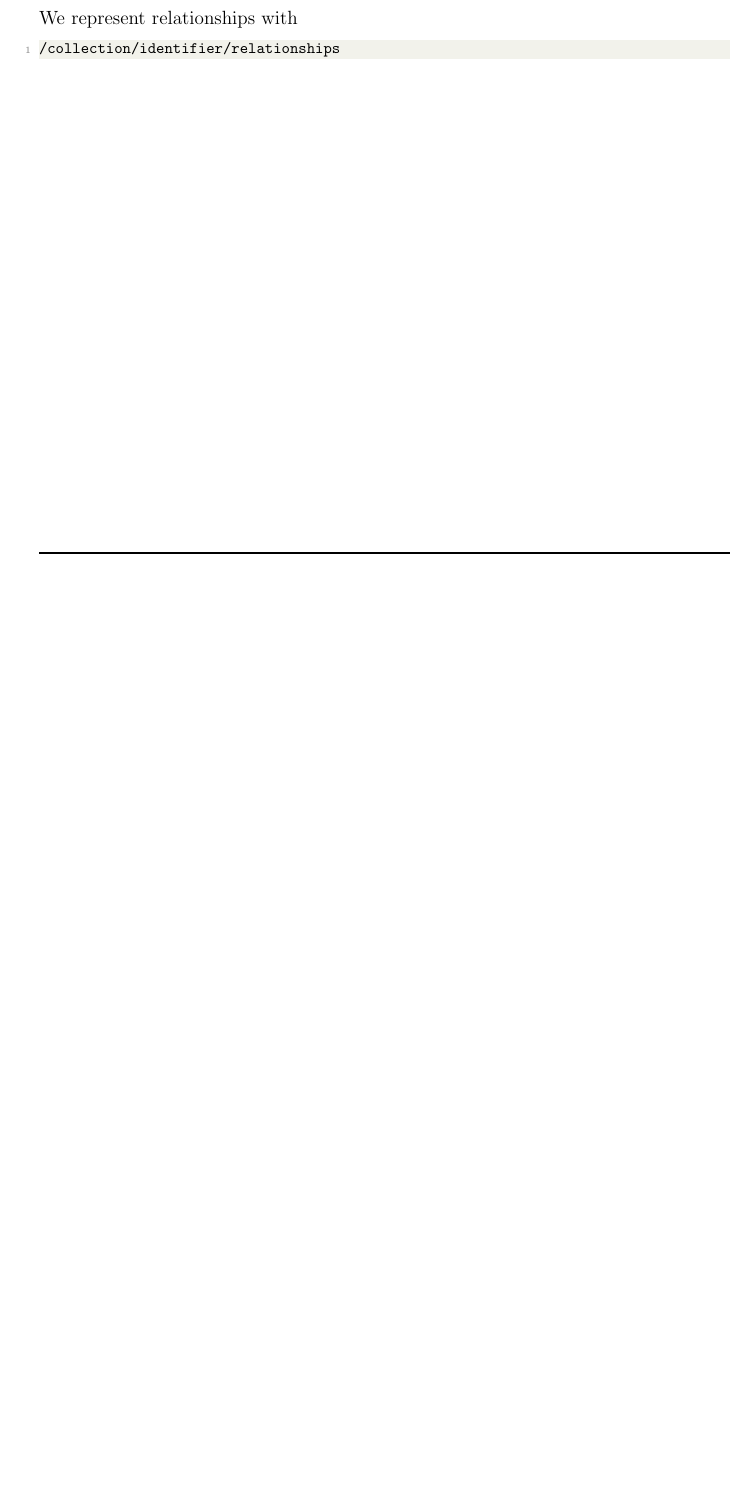
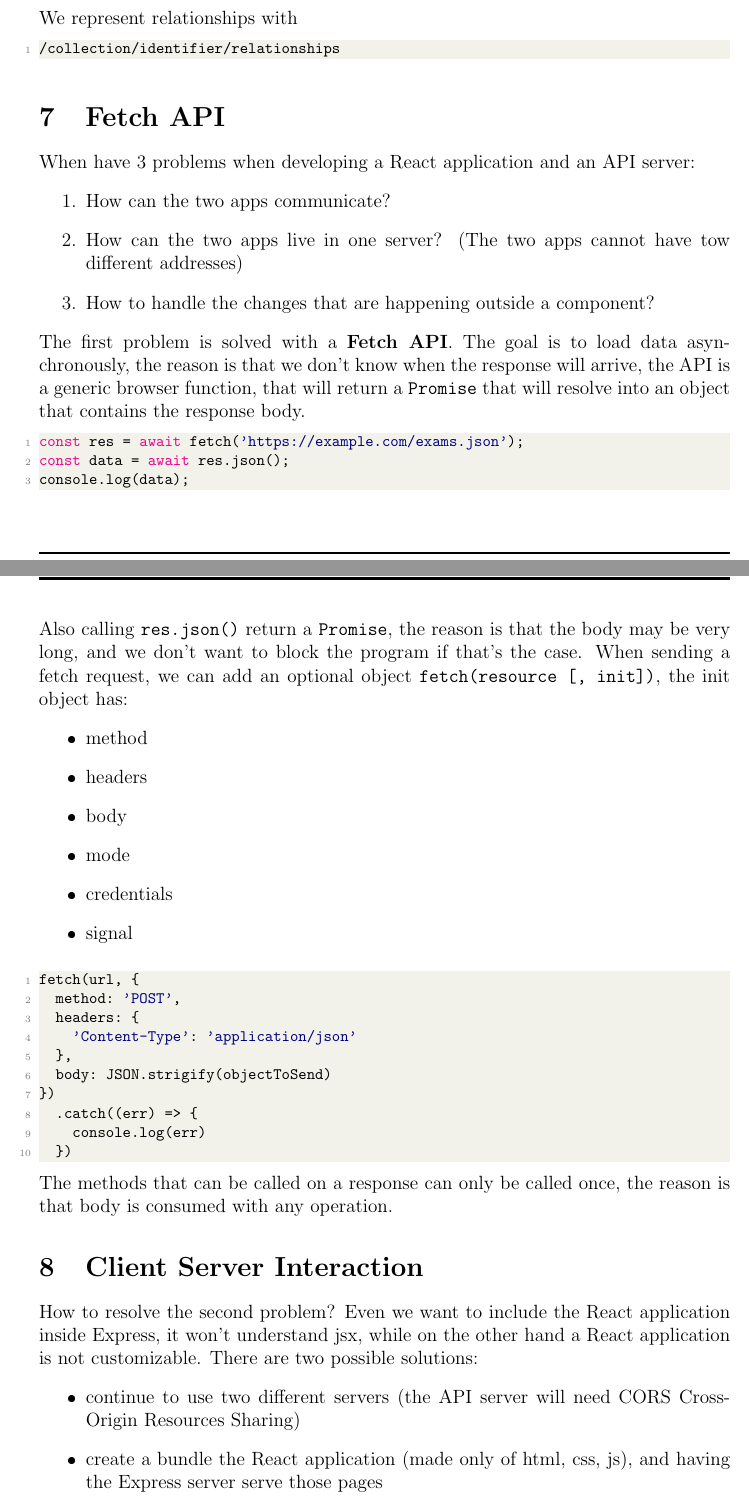
Before and after one commit to Brendon-Mendicino/appunti, a LaTeX document (webapp/appunti_webapp.tex): part of page 19 of 19 before the commit and two parts of pages 19 and 20 of 21 after it, the two joined at a grey line, cut so that both start at the same text, the shorter picture padded with empty space. The pictures show the PDF file webapp/appunti_webapp.pdf that the author committed with the source.

Commit message:
mar 16 mag 2023, 16:57:50, CEST

```diff
--- a/webapp/appunti_webapp.tex
+++ b/webapp/appunti_webapp.tex
@@ -671,3 +671,21 @@ We represent relationships with
 
 
 
+\section{Fetch API}
+When have 3 problems when developing a React application and an API server:
+\begin{enumerate}
+  \item How can the two apps communicate?
+  \item How can the two apps live in one server? (The two apps cannot have tow different addresses)
+  \item How to handle the changes that are happening outside a component?
+\end{enumerate}
+The first problem is solved with a \textbf{Fetch API}. The goal is to load data asynchronously, the reason is that we don't know when the response will arrive, the API is a generic browser function, that will return a \texttt{Promise} that will resolve into an object that contains the response body.
+\begin{lstlisting}[language=js]
+const res = await fetch('https://example.com/exams.json');
+const data = await res.json();
+console.log(data);
+\end{lstlisting}
+Also calling \texttt{res.json()} return a \texttt{Promise}, the reason is that the body may be very long, and we don't want to block the program if that's the case. When sending a fetch request, we can add an optional object \texttt{fetch(resource [, init])}, the init object has:
+\begin{itemize}
+  \item method
+  \item headers
+  \item body
@@ -673,0 +696,27 @@ We represent relationships with
+\begin{lstlisting}[language=js]
+fetch(url, {
+  method: 'POST',
+  headers: {
+    'Content-Type': 'application/json'
+  },
+  body: JSON.strigify(objectToSend)
+})
+  .catch((err) => {
+    console.log(err)
+  })
+\end{lstlisting}
+The methods that can be called on a response can only be called once, the reason is that body is consumed with any operation.
+
+\section{Client Server Interaction}
+How to resolve the second problem? Even we want to include the React application inside Express, it won't understand jsx, while on the other hand a React application is not customizable. There are two possible solutions:
+\begin{itemize}
+  \item continue to use two different servers (the API server will need CORS Cross-Origin Resources Sharing)
+  \item create a bundle the React application (made only of html, css, js), and having the Express server serve those pages
+\end{itemize}
+We will use the two separate servers. A Browser can only make http request from js to the domain provided the response. The CORS must be enabled by the server
+
+
+
+\section{React Lifecycle}
+Every component follows some phases, that are dictaded by React: \textbf{mounting} the component (first in the virtual DOM and the in the real DOM), \textbf{updating}, \textbf{unmounting}. There are some actions that can only be done in a certain phase, for example \texttt{useState()} can only be used in the \textbf{updating} phase, or \texttt{useEffect()} that works during all the three phases, and will allow us to \textbf{handle side effects} in React.
+\begin{lstlisting}[language=js]
@@ -674,3 +730,8 @@ We represent relationships with
+\end{lstlisting}
+This \texttt{log} will be executed in a way that is not predictable, and could be executed more than one time (every time the component is updated). \texttt{useEffect} has a \emph{callback} (that contains the logic) and a \emph{list of dependencies} (\texttt{useEffect} will execute the callback only if a dependency has changed during the updating phase)
+
+
+
 
 
 
```
Also changed, not shown: programmazione/appunti_programmazione.tex (+19 -4 lines), programmazione/appunti_programmazione.pdf, webapp/appunti_webapp.pdf, webapp/appunti_webapp.tex (11 more changed lines).
